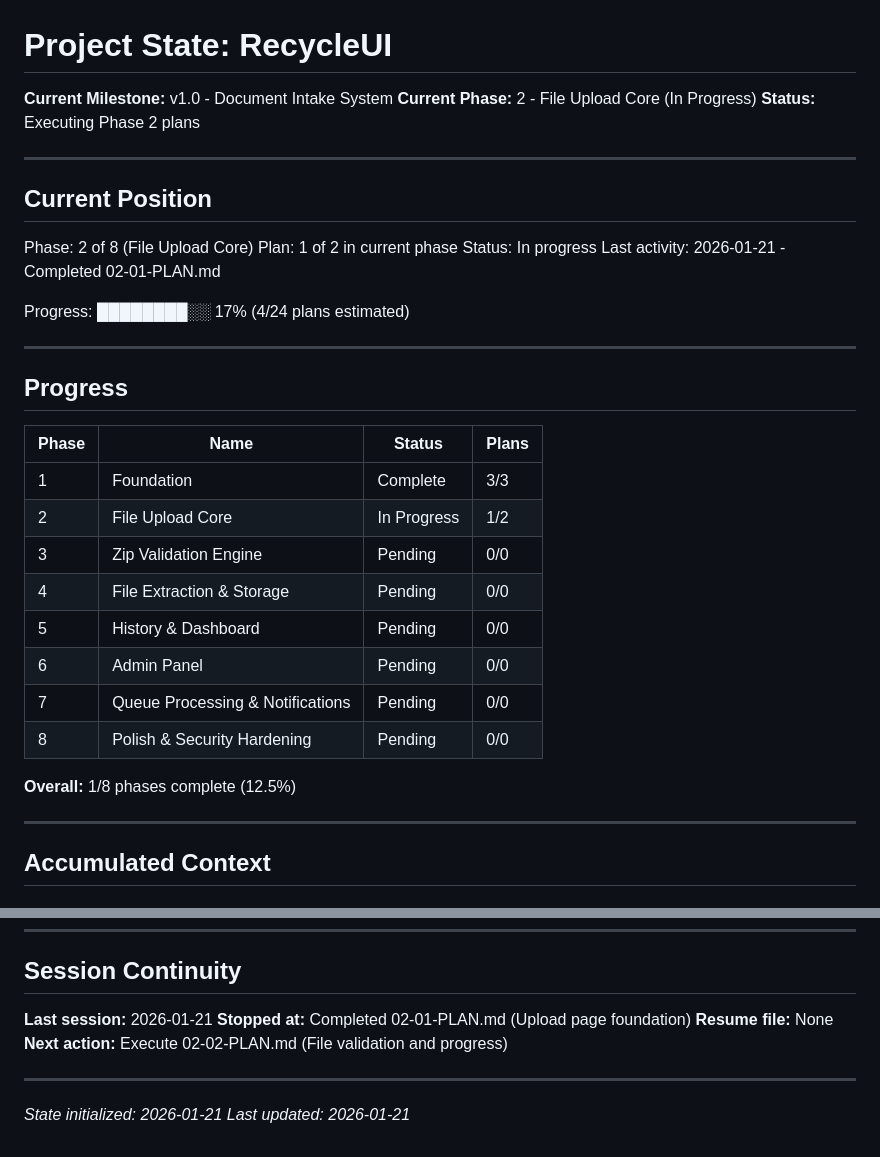
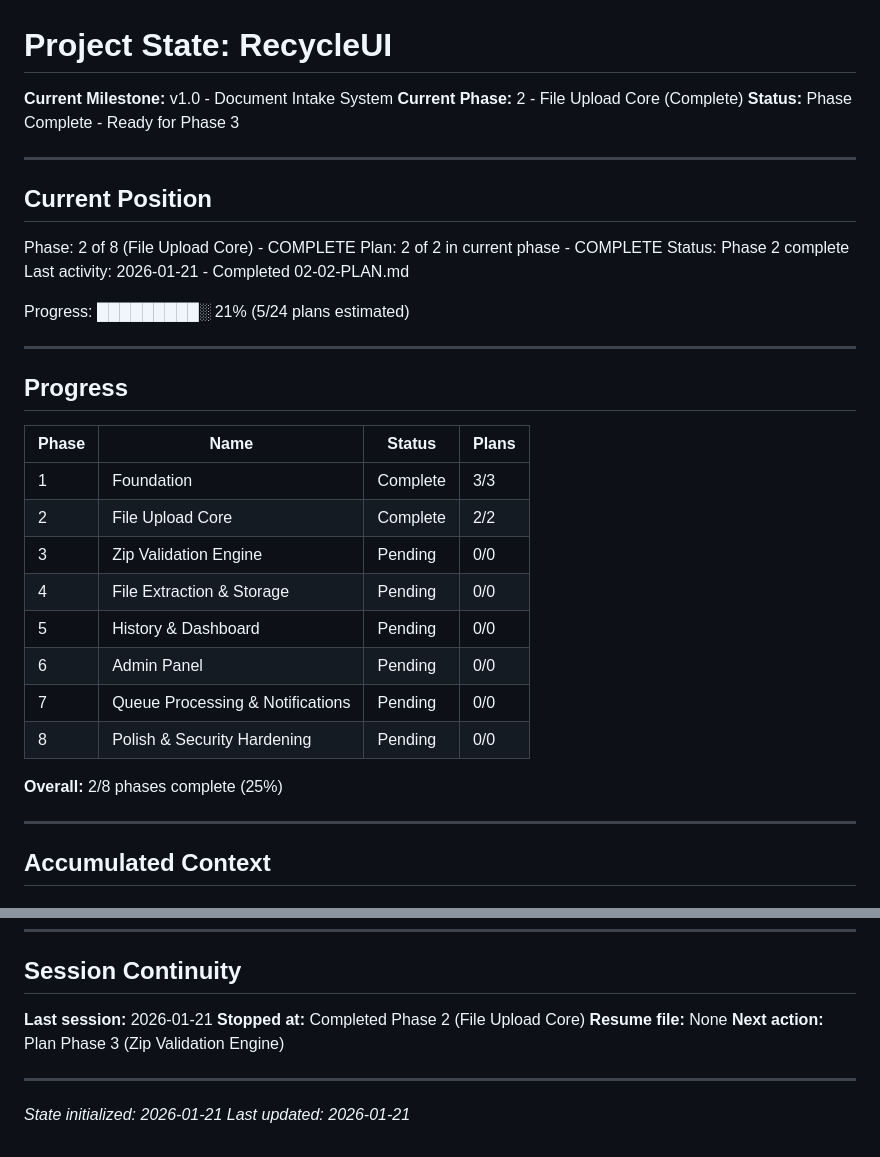
Before and after one commit to AlexBordei/RecycleUI, a Markdown page: .planning/STATE.md, 2 parts joined by grey strips. GitHub-like rendering.

```diff
--- a/.planning/STATE.md
+++ b/.planning/STATE.md
@@ -1,19 +1,19 @@
 # Project State: RecycleUI
 
 **Current Milestone:** v1.0 - Document Intake System
-**Current Phase:** 2 - File Upload Core (In Progress)
-**Status:** Executing Phase 2 plans
+**Current Phase:** 2 - File Upload Core (Complete)
+**Status:** Phase Complete - Ready for Phase 3
 
 ---
 
 ## Current Position
 
-Phase: 2 of 8 (File Upload Core)
-Plan: 1 of 2 in current phase
-Status: In progress
-Last activity: 2026-01-21 - Completed 02-01-PLAN.md
+Phase: 2 of 8 (File Upload Core) - COMPLETE
+Plan: 2 of 2 in current phase - COMPLETE
+Status: Phase 2 complete
+Last activity: 2026-01-21 - Completed 02-02-PLAN.md
 
-Progress: ████████░░ 17% (4/24 plans estimated)
+Progress: █████████░ 21% (5/24 plans estimated)
 
 ---
 
@@ -22,7 +22,7 @@ Progress: ████████░░ 17% (4/24 plans estimated)
 | Phase | Name | Status | Plans |
 |-------|------|--------|-------|
 | 1 | Foundation | Complete | 3/3 |
-| 2 | File Upload Core | In Progress | 1/2 |
+| 2 | File Upload Core | Complete | 2/2 |
 | 3 | Zip Validation Engine | Pending | 0/0 |
 | 4 | File Extraction & Storage | Pending | 0/0 |
 | 5 | History & Dashboard | Pending | 0/0 |
@@ -30,7 +30,7 @@ Progress: ████████░░ 17% (4/24 plans estimated)
 | 7 | Queue Processing & Notifications | Pending | 0/0 |
 | 8 | Polish & Security Hardening | Pending | 0/0 |
 
-**Overall:** 1/8 phases complete (12.5%)
+**Overall:** 2/8 phases complete (25%)
 
 ---
 
@@ -93,9 +93,9 @@ Progress: ████████░░ 17% (4/24 plans estimated)
 ## Session Continuity
 
 **Last session:** 2026-01-21
-**Stopped at:** Completed 02-01-PLAN.md (Upload page foundation)
+**Stopped at:** Completed Phase 2 (File Upload Core)
 **Resume file:** None
-**Next action:** Execute 02-02-PLAN.md (File validation and progress)
+**Next action:** Plan Phase 3 (Zip Validation Engine)
 
 ---
 
```
Also changed, not shown: .planning/REQUIREMENTS.md (+15 -15 lines), .planning/ROADMAP.md (+3 -3 lines).
